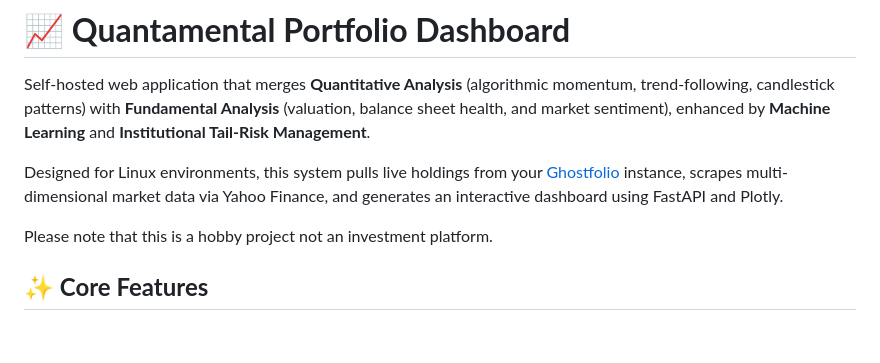
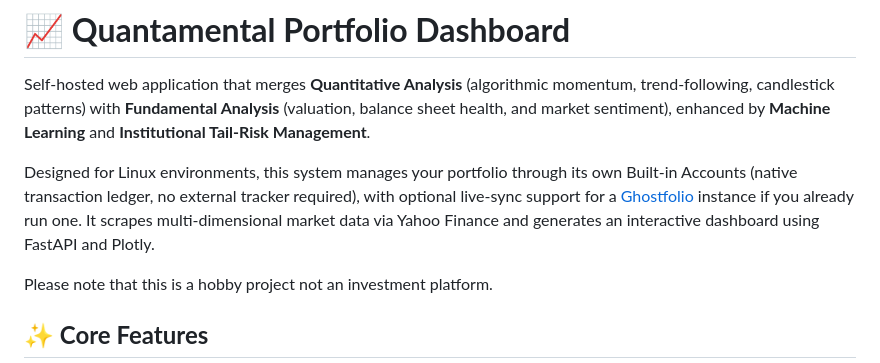
Before and after one commit to edward-dev23/Quantitative-Analysis-Project, a Markdown page: README.md, the part around the change. Drawn GitHub-style; blank space fills up the shorter version.

Commit message:
docs: update README to clarify portfolio management features

```diff
--- a/README.md
+++ b/README.md
@@ -2,7 +2,7 @@
 
 Self-hosted web application that merges **Quantitative Analysis** (algorithmic momentum, trend-following, candlestick patterns) with **Fundamental Analysis** (valuation, balance sheet health, and market sentiment), enhanced by **Machine Learning** and **Institutional Tail-Risk Management**.
 
-Designed for Linux environments, this system pulls live holdings from your [Ghostfolio](https://ghostfol.io/) instance, scrapes multi-dimensional market data via Yahoo Finance, and generates an interactive dashboard using FastAPI and Plotly.
+Designed for Linux environments, this system manages your portfolio through its own Built-in Accounts (native transaction ledger, no external tracker required), with optional live-sync support for a [Ghostfolio](https://ghostfol.io/) instance if you already run one. It scrapes multi-dimensional market data via Yahoo Finance and generates an interactive dashboard using FastAPI and Plotly.
 
 Please note that this is a hobby project not an investment platform.
 
```
